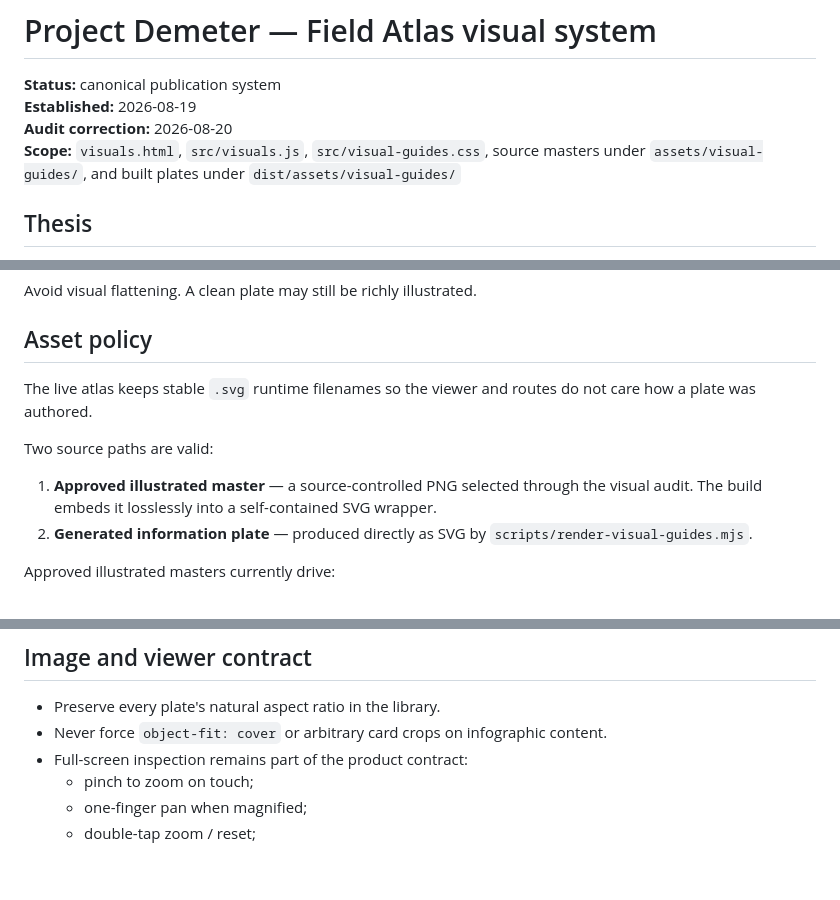
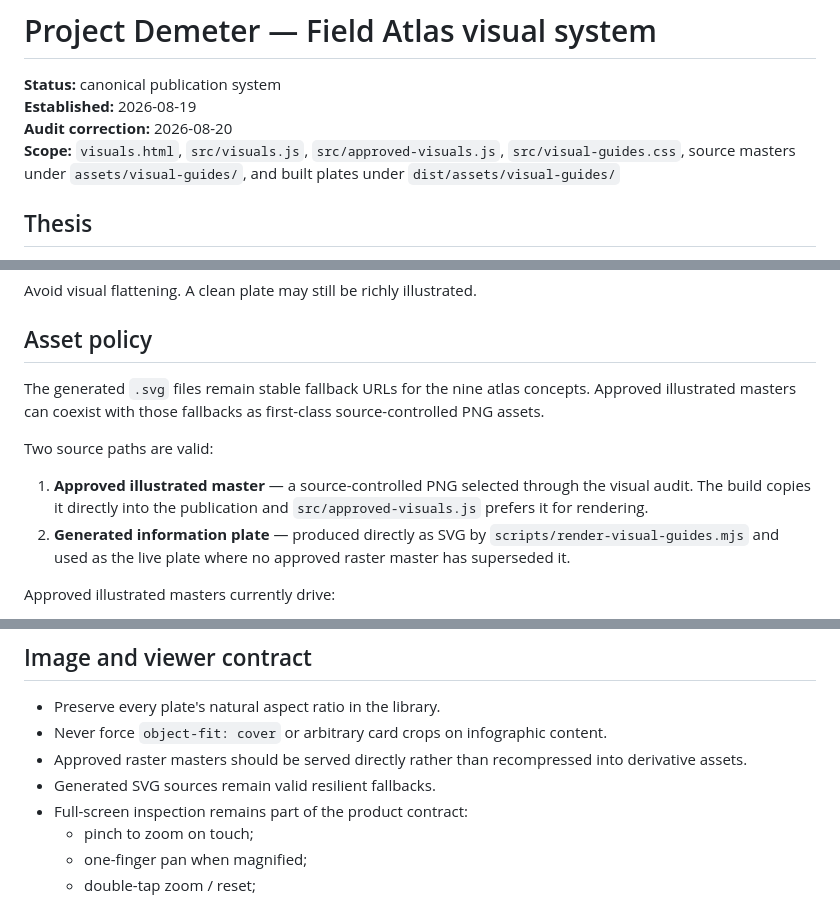
Before and after one commit to BenWassa/demeter, a Markdown page: docs/FIELD_ATLAS_VISUAL_SYSTEM.md, 3 parts joined by grey strips. Rendered like a GitHub page; blank space fills up the shorter version.

Commit message:
Document direct approved artwork runtime

```diff
--- a/docs/FIELD_ATLAS_VISUAL_SYSTEM.md
+++ b/docs/FIELD_ATLAS_VISUAL_SYSTEM.md
@@ -3,7 +3,7 @@
 **Status:** canonical publication system
 **Established:** 2026-08-19
 **Audit correction:** 2026-08-20
-**Scope:** `visuals.html`, `src/visuals.js`, `src/visual-guides.css`, source masters under `assets/visual-guides/`, and built plates under `dist/assets/visual-guides/`
+**Scope:** `visuals.html`, `src/visuals.js`, `src/approved-visuals.js`, `src/visual-guides.css`, source masters under `assets/visual-guides/`, and built plates under `dist/assets/visual-guides/`
 
 ## Thesis
 
@@ -31,12 +31,12 @@ Avoid visual flattening. A clean plate may still be richly illustrated.
 
 ## Asset policy
 
-The live atlas keeps stable `.svg` runtime filenames so the viewer and routes do not care how a plate was authored.
+The generated `.svg` files remain stable fallback URLs for the nine atlas concepts. Approved illustrated masters can coexist with those fallbacks as first-class source-controlled PNG assets.
 
 Two source paths are valid:
 
-1. **Approved illustrated master** — a source-controlled PNG selected through the visual audit. The build embeds it losslessly into a self-contained SVG wrapper.
-2. **Generated information plate** — produced directly as SVG by `scripts/render-visual-guides.mjs`.
+1. **Approved illustrated master** — a source-controlled PNG selected through the visual audit. The build copies it directly into the publication and `src/approved-visuals.js` prefers it for rendering.
+2. **Generated information plate** — produced directly as SVG by `scripts/render-visual-guides.mjs` and used as the live plate where no approved raster master has superseded it.
 
 Approved illustrated masters currently drive:
 
@@ -71,6 +71,8 @@ Desktop uses a curated editorial layout. Mobile keeps the five groups and uses h
 
 - Preserve every plate's natural aspect ratio in the library.
 - Never force `object-fit: cover` or arbitrary card crops on infographic content.
+- Approved raster masters should be served directly rather than recompressed into derivative assets.
+- Generated SVG sources remain valid resilient fallbacks.
 - Full-screen inspection remains part of the product contract:
   - pinch to zoom on touch;
   - one-finger pan when magnified;
```
